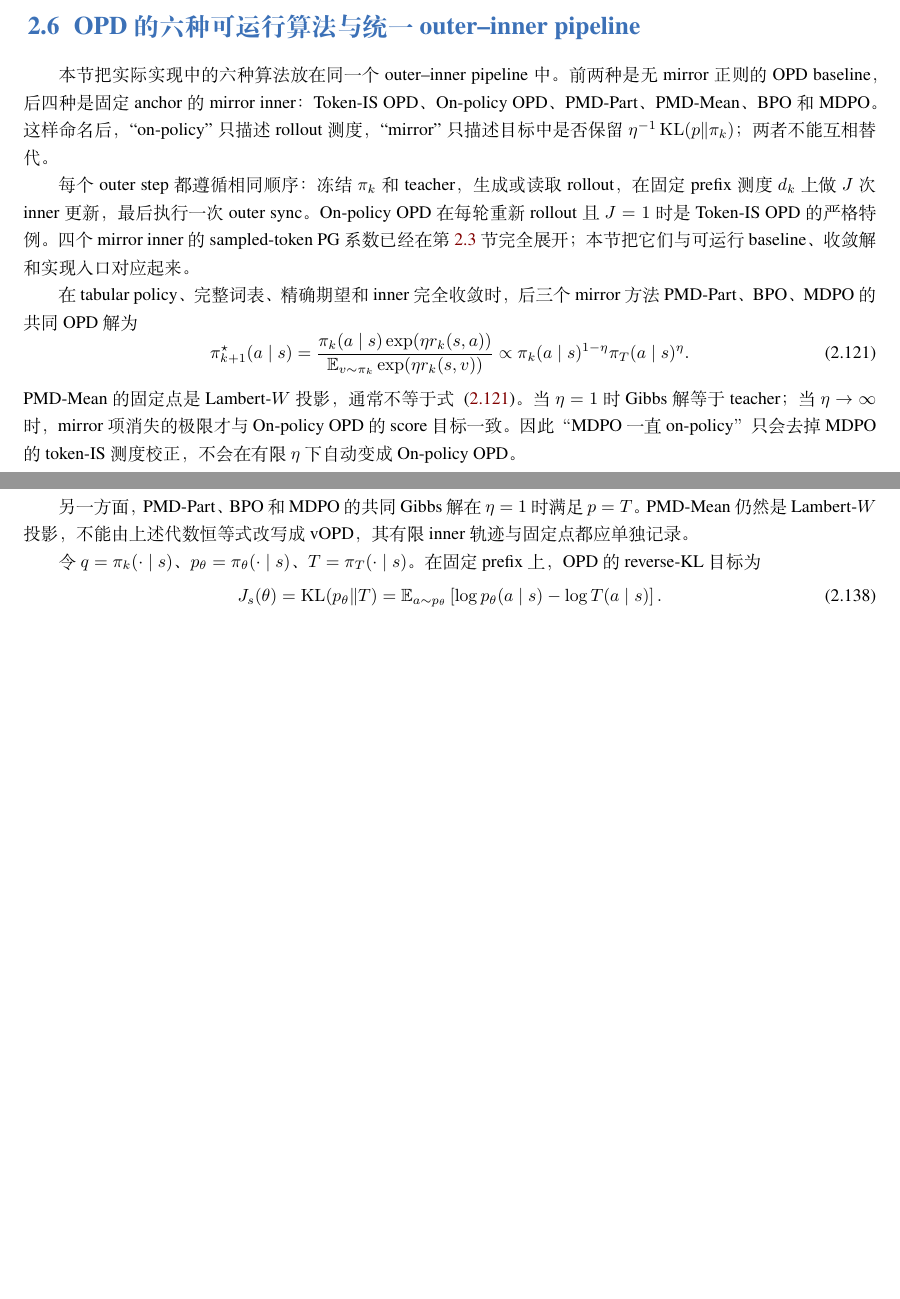
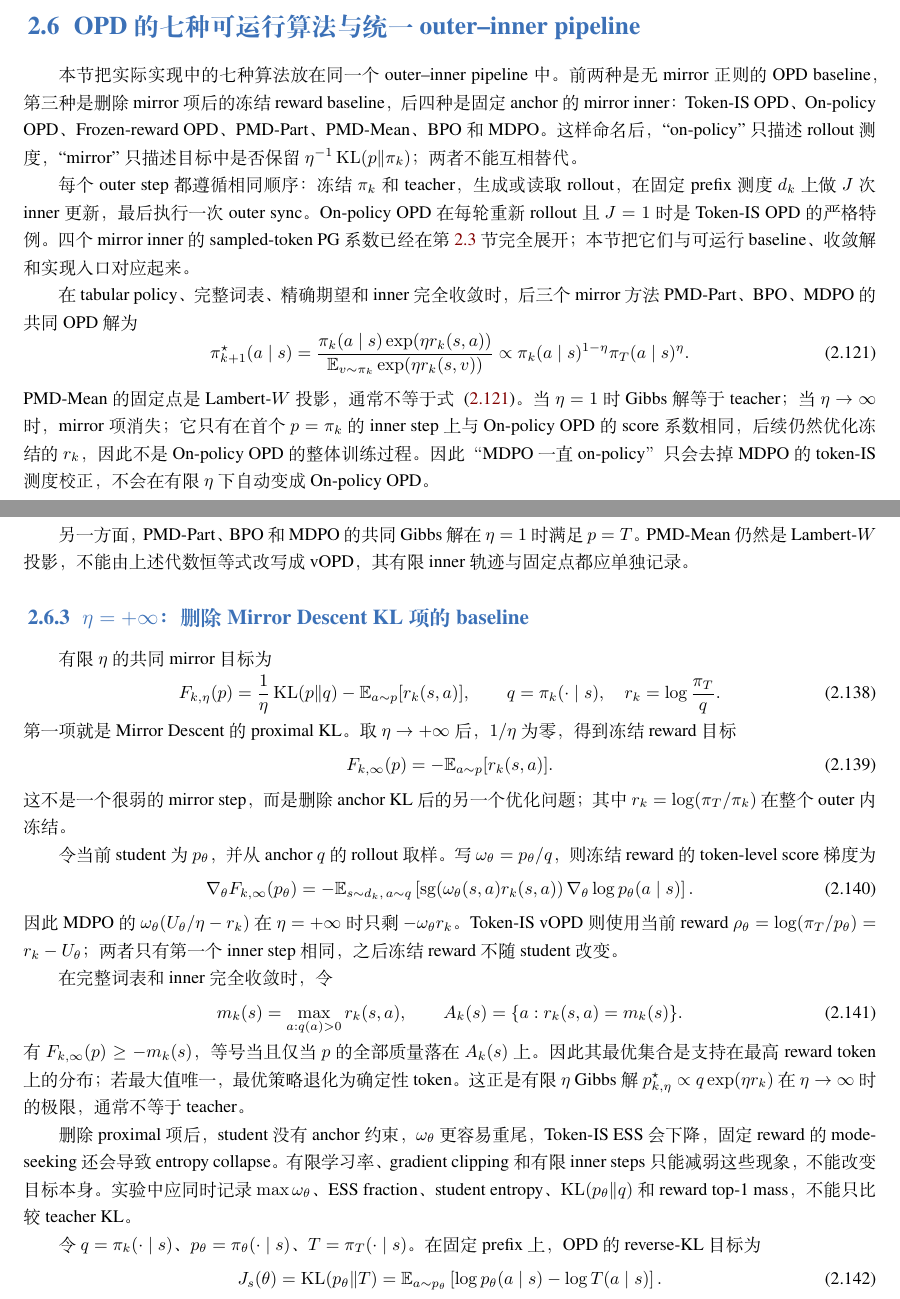
Before and after one commit to WncFht/MirrorOPD, a LaTeX book (docs/book/2026-10-08-固定测度Token级MirrorOPD.tex, which reads docs/book/chapters/02_opd_instantiation.tex): two parts of pages 27 and 29 of 51 before the commit and two parts of pages 27 and 29 of 52 after it, joined at a grey line, cut so that both start at the same text, the shorter picture padded with empty space. Compiled offline with XeLaTeX; a missing font is replaced by an installed copy or a similar font.

Commit message:
docs(opd): add frozen reward infinity baseline

```diff
--- a/docs/book/chapters/02_opd_instantiation.tex
+++ b/docs/book/chapters/02_opd_instantiation.tex
@@ -757,12 +757,12 @@ mirror 子问题的有限步近似解；outer 动力学仍由上述同步映射
 
 完整 vocabulary 与 sampled-token 两条路径的区别是信息论上的：前者能精确知道整个 categorical mirror target，后者只能无偏知道在 anchor 下抽到的一个 action 的 reward。对每个给定方法，两条信息访问路径在无限样本、无函数类误差且 center/partition 估计一致时具有相同总体解；PMD-Mean 的解是 Lambert-$W$ 分布，另外三种方法的解是 Gibbs 分布。有限 batch 下，full-vocabulary 的主要误差是参数优化和 prefix coverage，sampled-token 额外承担 reward、center、KL ratio 和 prefix reuse 的估计方差。
 
-\section{OPD 的六种可运行算法与统一 outer--inner pipeline}
+\section{OPD 的七种可运行算法与统一 outer--inner pipeline}
 \label{sec:ch2-opd-baselines}
 
-本节把实际实现中的六种算法放在同一个 outer--inner pipeline 中。前两种是无
-mirror 正则的 OPD baseline，后四种是固定 anchor 的 mirror inner：
-Token-IS OPD、On-policy OPD、PMD-Part、PMD-Mean、BPO 和 MDPO。这样命名后，
+本节把实际实现中的七种算法放在同一个 outer--inner pipeline 中。前两种是无
+mirror 正则的 OPD baseline，第三种是删除 mirror 项后的冻结 reward baseline，后四种是固定 anchor 的 mirror inner：
+Token-IS OPD、On-policy OPD、Frozen-reward OPD、PMD-Part、PMD-Mean、BPO 和 MDPO。这样命名后，
 ``on-policy'' 只描述 rollout 测度，``mirror'' 只描述目标中是否保留
 $\eta^{-1}\operatorname{KL}(p\Vert\pi_k)$；两者不能互相替代。
 
@@ -801,7 +802,9 @@ MDPO & anchor $\pi_k$，$\omega_{k,n}=\pi_{k,n}/\pi_k$ & $\omega_{k,n}(U/\eta-r_
 \end{equation}
 PMD-Mean 的固定点是 Lambert-$W$ 投影，通常不等于式
 ~\eqref{eq:ch2-opd-common-mirror-solution}。当 $\eta=1$ 时 Gibbs 解等于 teacher；
-当 $\eta\to\infty$ 时，mirror 项消失的极限才与 On-policy OPD 的 score 目标一致。
+当 $\eta\to\infty$ 时，mirror 项消失；它只有在首个 $p=\pi_k$ 的 inner step
+上与 On-policy OPD 的 score 系数相同，后续仍然优化冻结的 $r_k$，因此不是
+On-policy OPD 的整体训练过程。
 因此“MDPO 一直 on-policy”只会去掉 MDPO 的 token-IS 测度校正，不会在有限
 $\eta$ 下自动变成 On-policy OPD。
 
@@ -930,6 +933,55 @@ $p=q$ 的首步，或在精确收敛点 $p=T$ 的零梯度条件下相交。
 另一方面，PMD-Part、BPO 和 MDPO 的共同 Gibbs 解在 $\eta=1$ 时满足
 $p=T$。PMD-Mean 仍然是 Lambert-$W$ 投影，不能由上述代数恒等式改写成 vOPD，
 其有限 inner 轨迹与固定点都应单独记录。
+
+\subsection{$\eta=+\infty$：删除 Mirror Descent KL 项的 baseline}
+\label{subsec:ch2-opd-eta-infinity}
+
+有限 $\eta$ 的共同 mirror 目标为
+\begin{equation}
+\label{eq:ch2-opd-mirror-objective-eta}
+F_{k,\eta}(p)=\frac{1}{\eta}\operatorname{KL}(p\Vert q)-\mathbb E_{a\sim p}[r_k(s,a)],
+\qquad q=\pi_k(\cdot\mid s),\quad r_k=\log\frac{\pi_T}{q}.
+\end{equation}
+第一项就是 Mirror Descent 的 proximal KL。取 $\eta\to+\infty$ 后，$1/\eta$ 为零，
+得到冻结 reward 目标
+\begin{equation}
+\label{eq:ch2-opd-frozen-reward-objective}
+F_{k,\infty}(p)=-\mathbb E_{a\sim p}[r_k(s,a)].
+\end{equation}
+这不是一个很弱的 mirror step，而是删除 anchor KL 后的另一个优化问题；其中
+$r_k=\log(\pi_T/\pi_k)$ 在整个 outer 内冻结。
+
+令当前 student 为 $p_\theta$，并从 anchor $q$ 的 rollout 取样。写
+$\omega_\theta=p_\theta/q$，则冻结 reward 的 token-level score 梯度为
+\begin{equation}
+\label{eq:ch2-opd-frozen-reward-gradient}
+\nabla_\theta F_{k,\infty}(p_\theta)
+=-\mathbb E_{s\sim d_k,\,a\sim q}
+\left[\operatorname{sg}\!\left(\omega_\theta(s,a)r_k(s,a)\right)
+\nabla_\theta\log p_\theta(a\mid s)\right].
+\end{equation}
+因此 MDPO 的 $\omega_\theta(U_\theta/\eta-r_k)$ 在 $\eta=+\infty$ 时只剩
+$-\omega_\theta r_k$。Token-IS vOPD 则使用当前 reward
+$\rho_\theta=\log(\pi_T/p_\theta)=r_k-U_\theta$；两者只有第一个 inner step
+相同，之后冻结 reward 不随 student 改变。
+
+在完整词表和 inner 完全收敛时，令
+\begin{equation}
+m_k(s)=\max_{a:q(a)>0}r_k(s,a),\qquad
+A_k(s)=\{a:r_k(s,a)=m_k(s)\}.
+\end{equation}
+有 $F_{k,\infty}(p)\geq-m_k(s)$，等号当且仅当 $p$ 的全部质量落在
+$A_k(s)$ 上。因此其最优集合是支持在最高 reward token 上的分布；若最大值唯一，
+最优策略退化为确定性 token。这正是有限 $\eta$ Gibbs 解
+$p_{k,\eta}^\star\propto q\exp(\eta r_k)$ 在 $\eta\to\infty$ 时的极限，
+通常不等于 teacher。
+
+删除 proximal 项后，student 没有 anchor 约束，$\omega_\theta$ 更容易重尾，
+Token-IS ESS 会下降，固定 reward 的 mode-seeking 还会导致 entropy collapse。
+有限学习率、gradient clipping 和有限 inner steps 只能减弱这些现象，不能改变
+目标本身。实验中应同时记录 $\max\omega_\theta$、ESS fraction、student entropy、
+$\operatorname{KL}(p_\theta\Vert q)$ 和 reward top-1 mass，不能只比较 teacher KL。
 
 令 $q=\pi_k(\cdot\mid s)$、$p_\theta=\pi_\theta(\cdot\mid s)$、
 $T=\pi_T(\cdot\mid s)$。在固定 prefix 上，OPD 的 reverse-KL 目标为
```
Also changed, not shown: docs/book/2026-10-08-固定测度Token级MirrorOPD.pdf, docs/book/chapters/02_opd_instantiation.tex (5 more changed lines).
